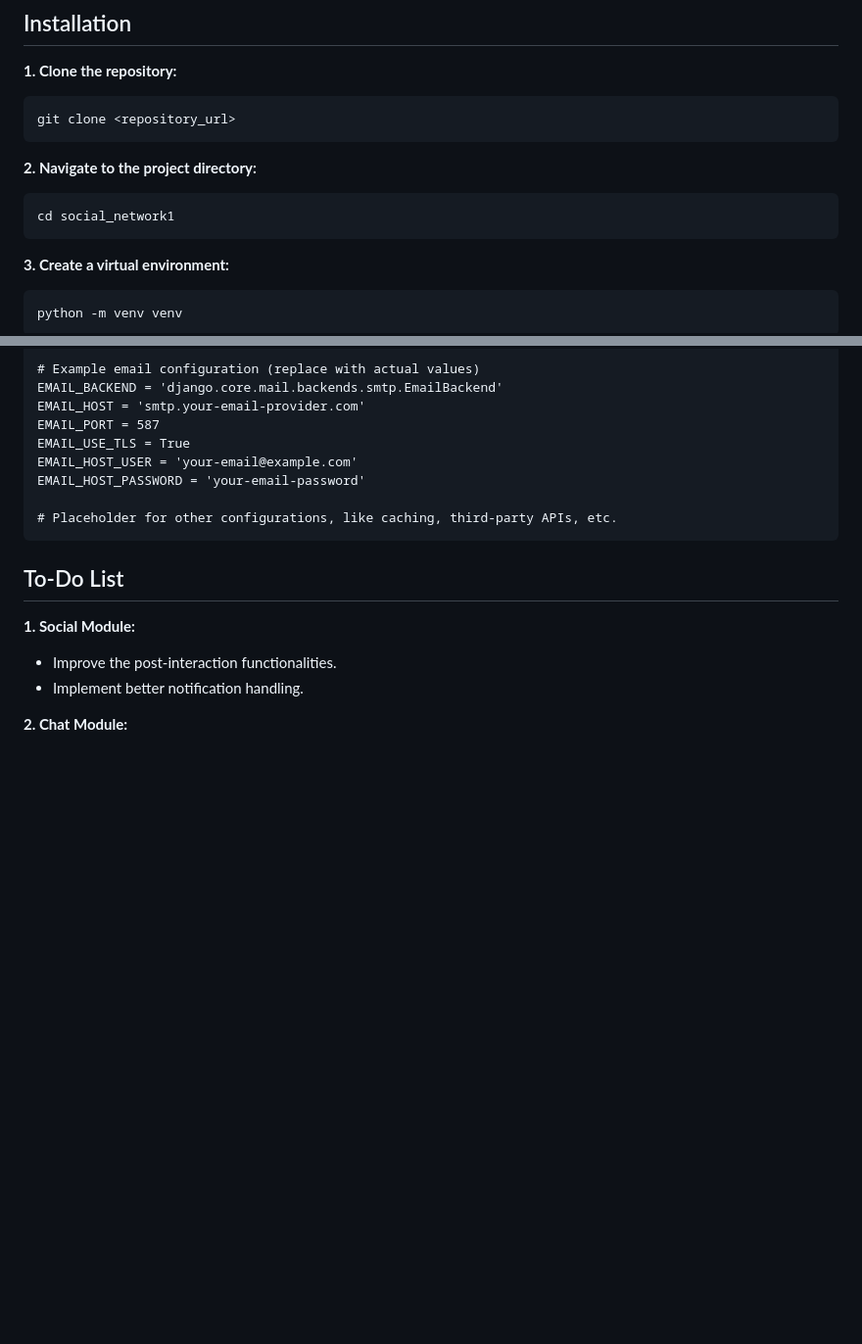
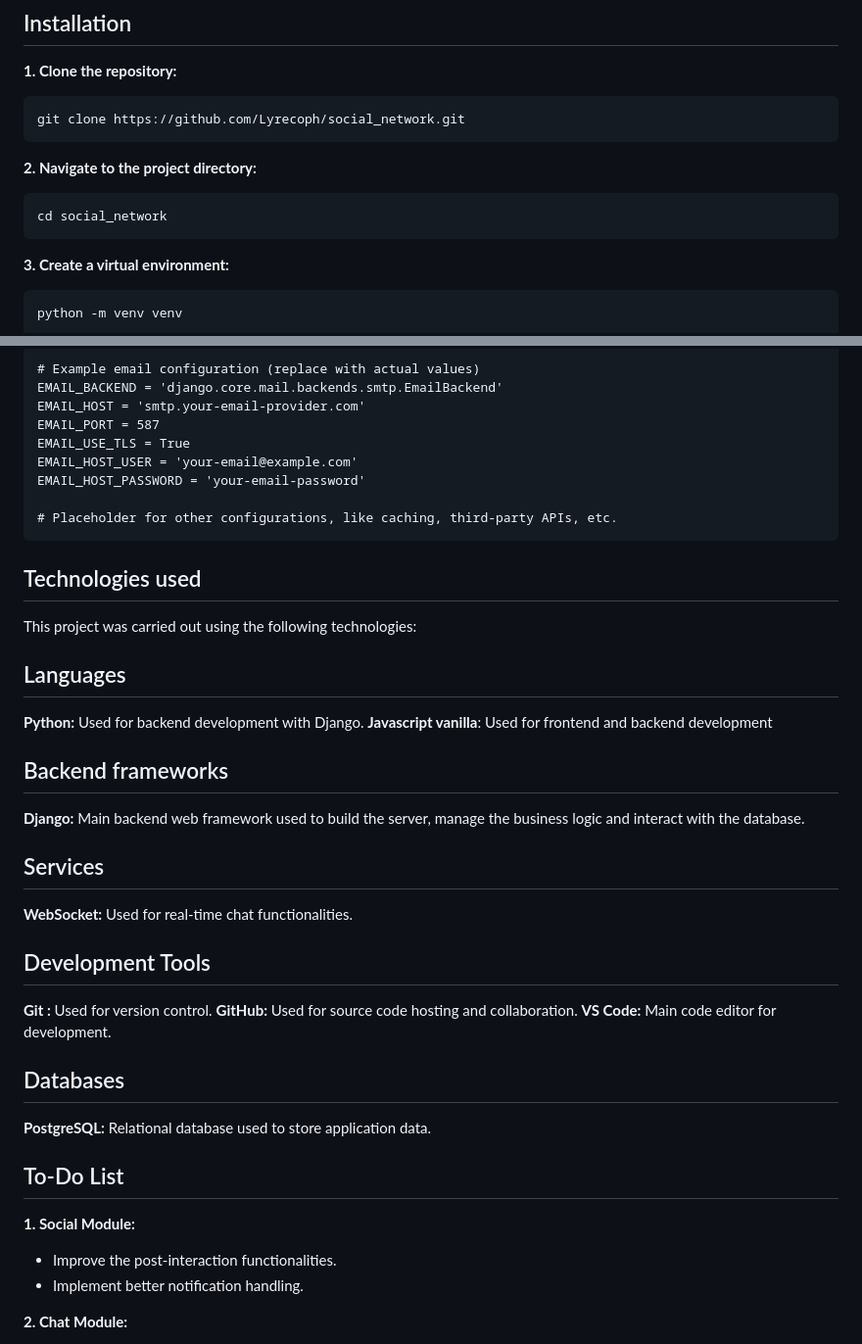
Before and after one commit to Lyrecoph/social_network, a Markdown page: readme.md, 2 parts joined by grey strips. Shown at 98% size. Drawn GitHub-style; blank space fills up the shorter version.

````diff
--- a/readme.md
+++ b/readme.md
@@ -21,13 +26,13 @@ Real-time messaging functionality between users using WebSockets.
 **1. Clone the repository:**
 
 ```bash
-git clone <repository_url>
+git clone https://github.com/Lyrecoph/social_network.git
 ```
 
 **2. Navigate to the project directory:**
 
 ```bash
-cd social_network1
+cd social_network
 ```
 
 **3. Create a virtual environment:**
@@ -220,6 +225,33 @@ EMAIL_HOST_PASSWORD = 'your-email-password'
 # Placeholder for other configurations, like caching, third-party APIs, etc.
 ```
 
+## Technologies used
+
+This project was carried out using the following technologies:
+
+## Languages
+
+**Python:** Used for backend development with Django.
+**Javascript vanilla**: Used for frontend and backend development
+
+## Backend frameworks
+
+**Django:** Main backend web framework used to build the server, manage the business logic and interact with the database.
+
+## Services
+
+**WebSocket:** Used for real-time chat functionalities.
+
+## Development Tools
+
+**Git :** Used for version control.
+**GitHub:** Used for source code hosting and collaboration.
+**VS Code:** Main code editor for development.
+
+## Databases
+
+**PostgreSQL:** Relational database used to store application data.
+
 ## To-Do List
 
 **1. Social Module:**
````
Also changed, not shown: other parts of readme.md (+5 -0 lines).
